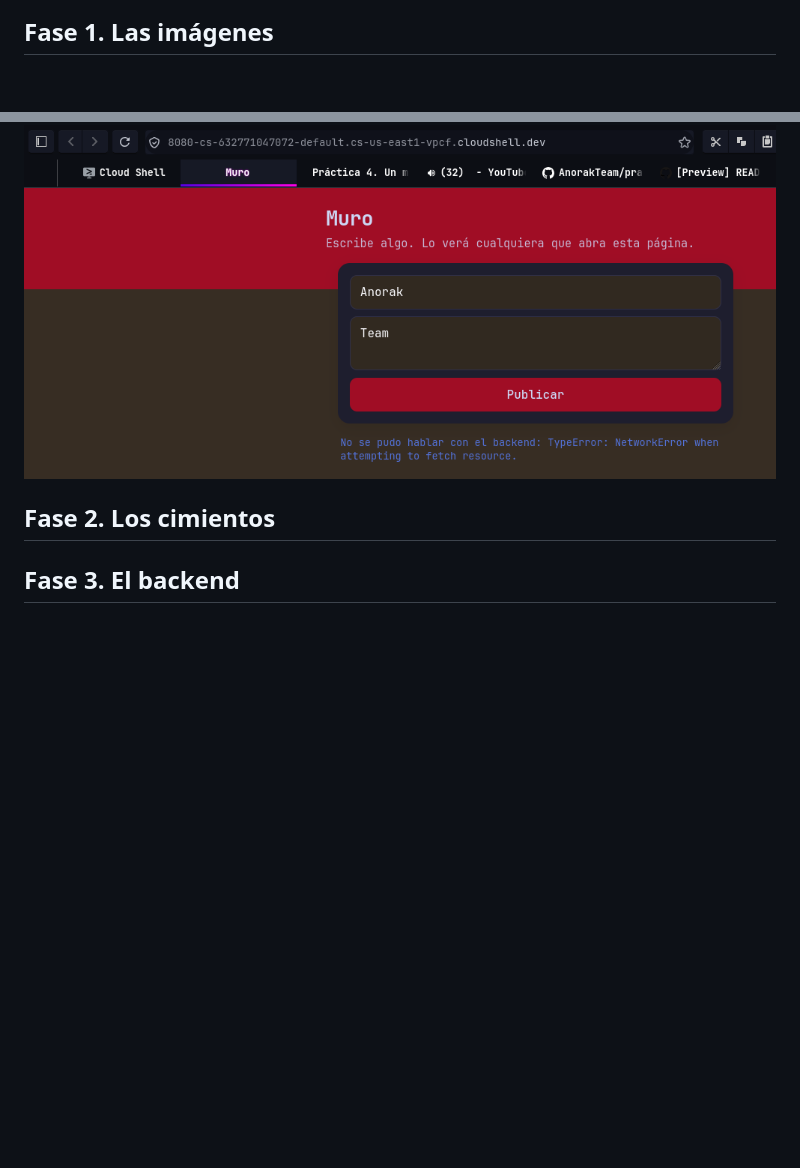
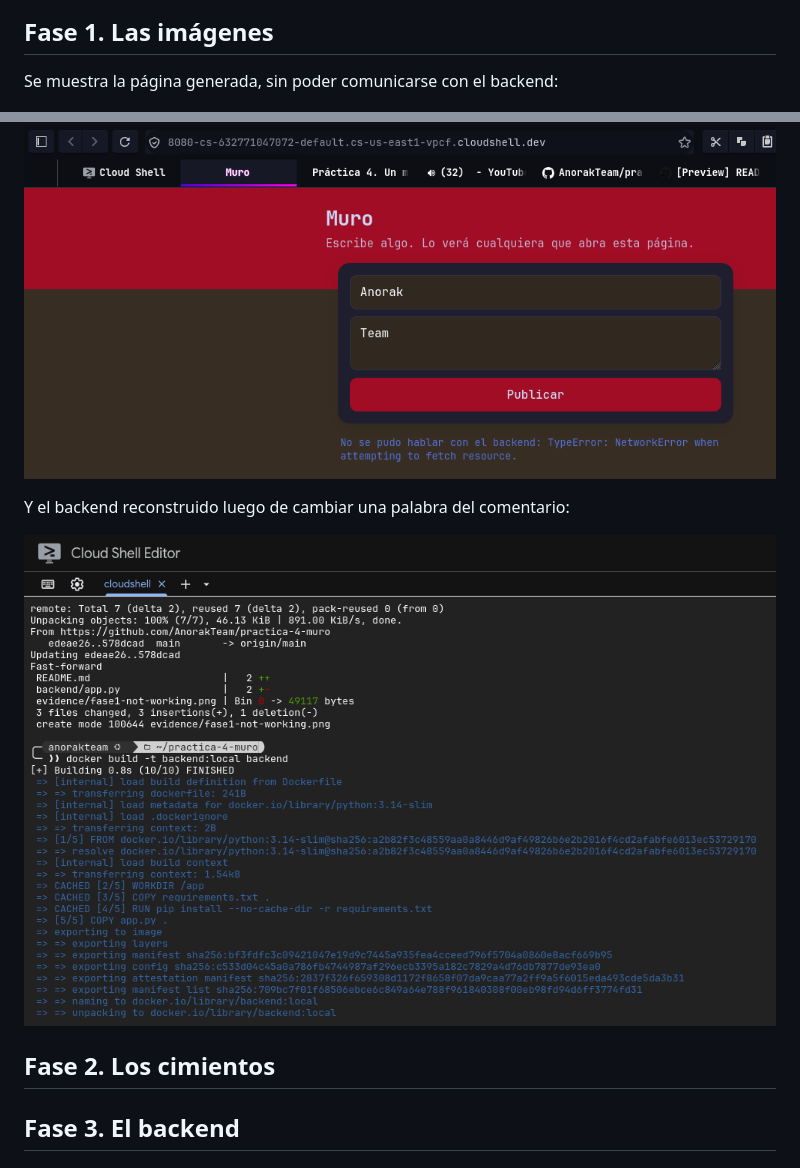
Before and after one commit to AnorakTeam/practica-4-muro, a Markdown page: README.md, 2 parts joined by grey strips. Drawn GitHub-style; pictures changed too: evidence/fase1-backend-rebuilt.png (added); blank space fills up the shorter version.

Commit message:
fase 1: imagenes probadas

```diff
--- a/README.md
+++ b/README.md
@@ -44,11 +44,17 @@ environment = devshell
 
 ## Fase 1. Las imágenes
 
-
+Se muestra la página generada, sin poder comunicarse con el backend:
 
 ![evidencia de frontend sin poder comunicarse al backend](evidence/fase1-not-working.png)
 
+Y el backend reconstruido luego de cambiar una palabra del comentario:
+
+![evidencia de backend reconstruido](evidence/fase1-backend-rebuilt.png)
+
 ## Fase 2. Los cimientos
+
+
 
 ## Fase 3. El backend
 
```
